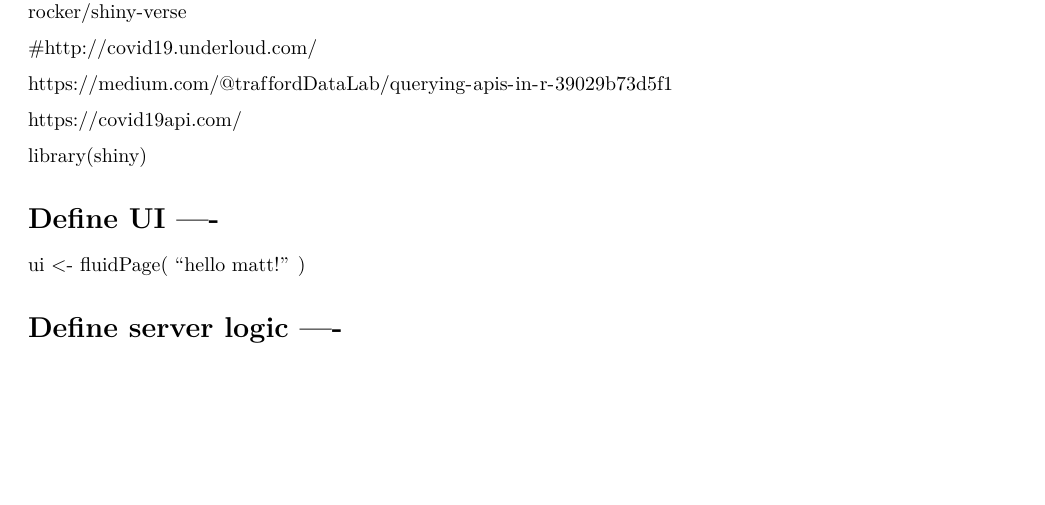
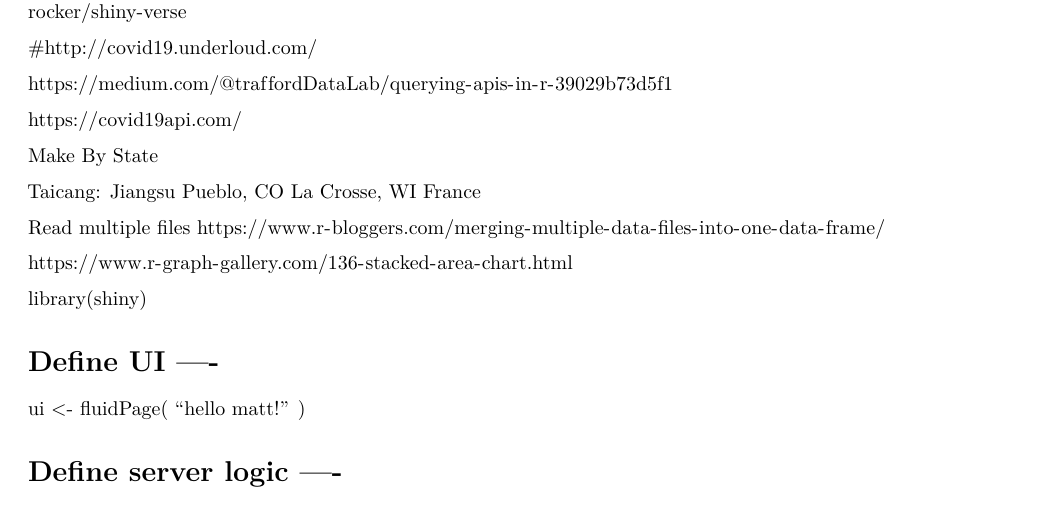
Before and after one commit to mattheweallen/stat763_survey_modern_statistical_software, an R Markdown document (assign3/hw-03.Rmd): part of the page, cut so that both start at the same text, the shorter picture padded with empty space. Rendered offline with R 4.5, knitr and Pandoc, then LaTeX, with nearby package versions.

Commit message:
added more links

```diff
--- a/assign3/hw-03.Rmd
+++ b/assign3/hw-03.Rmd
@@ -39,6 +39,20 @@ https://medium.com/@traffordDataLab/querying-apis-in-r-39029b73d5f1
 https://covid19api.com/
 
 
+Make By State
+
+Taicang: Jiangsu
+Pueblo, CO
+La Crosse, WI
+France
+
+Read multiple files
+https://www.r-bloggers.com/merging-multiple-data-files-into-one-data-frame/
+
+
+https://www.r-graph-gallery.com/136-stacked-area-chart.html
+
+
 
 library(shiny)
 
```
